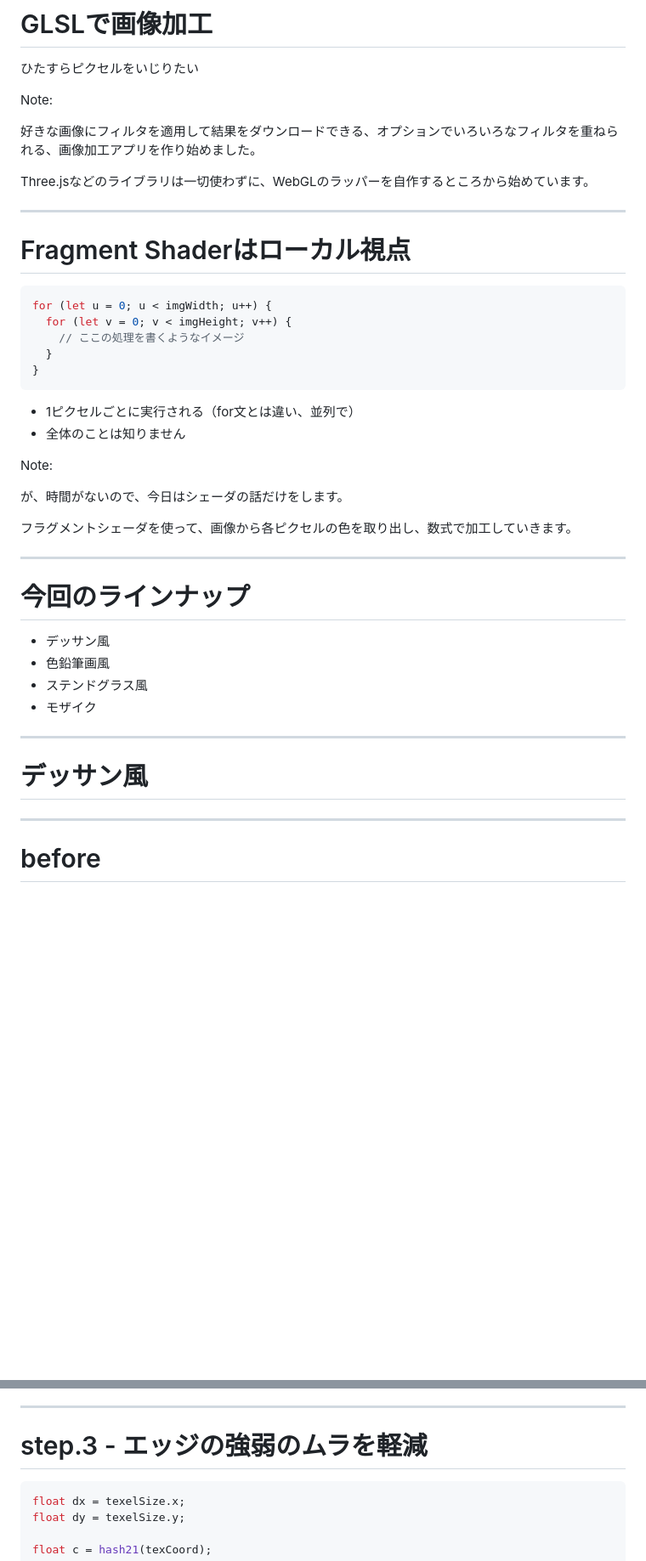
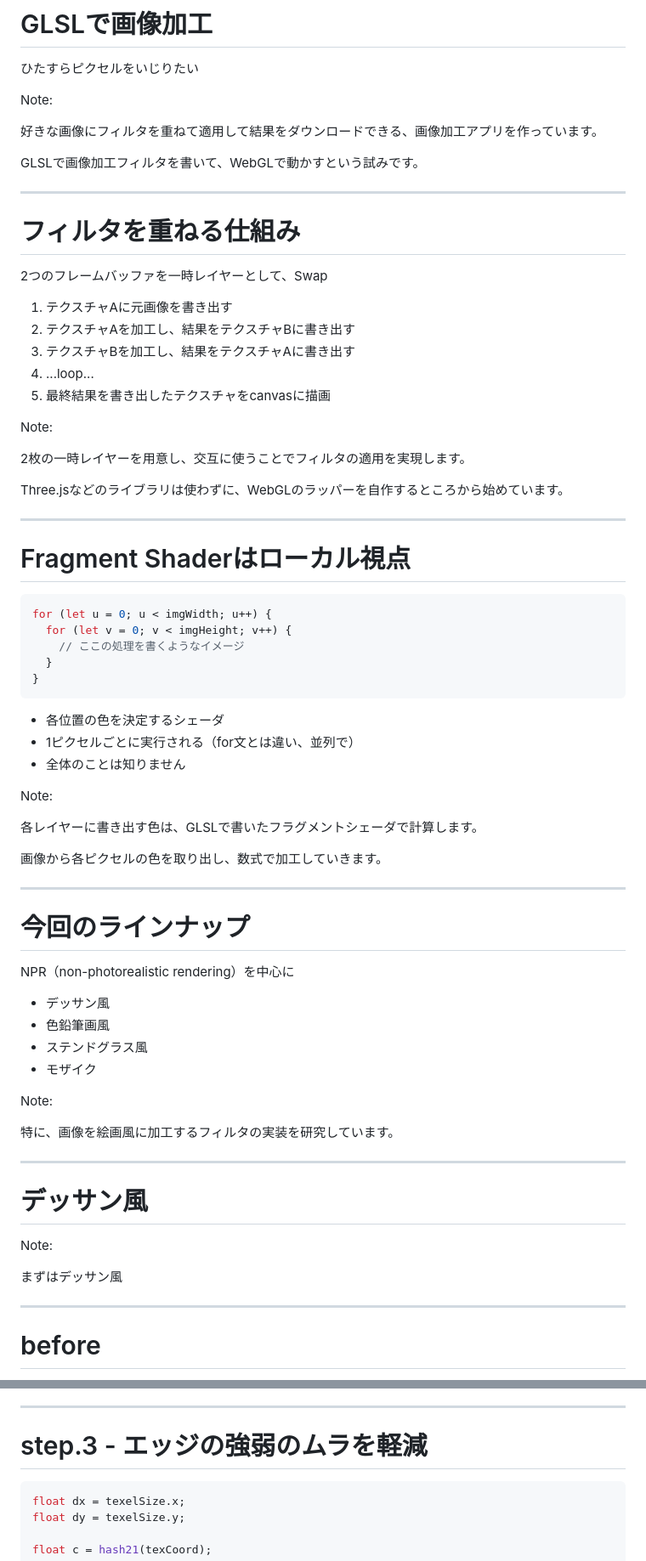
Before and after one commit to tetracalibers/devcamp-2023-10-LT, a Markdown page: public/slide.md, 2 parts joined by grey strips. Shown at 85% size. Rendered like a GitHub page; blank space fills up the shorter version.

````diff
--- a/public/slide.md
+++ b/public/slide.md
@@ -4,9 +4,27 @@
 
 Note:
 
-好きな画像にフィルタを適用して結果をダウンロードできる、オプションでいろいろなフィルタを重ねられる、画像加工アプリを作り始めました。
+好きな画像にフィルタを重ねて適用して結果をダウンロードできる、画像加工アプリを作っています。
 
-Three.jsなどのライブラリは一切使わずに、WebGLのラッパーを自作するところから始めています。
+GLSLで画像加工フィルタを書いて、WebGLで動かすという試みです。
+
+---
+
+# フィルタを重ねる仕組み
+
+2つのフレームバッファを一時レイヤーとして、Swap
+
+1. テクスチャAに元画像を書き出す
+2. テクスチャAを加工し、結果をテクスチャBに書き出す
+3. テクスチャBを加工し、結果をテクスチャAに書き出す
+4. ...loop...
+5. 最終結果を書き出したテクスチャをcanvasに描画
+
+Note:
+
+2枚の一時レイヤーを用意し、交互に使うことでフィルタの適用を実現します。
+
+Three.jsなどのライブラリは使わずに、WebGLのラッパーを自作するところから始めています。
 
 ---
 
@@ -20,27 +38,38 @@ for (let u = 0; u < imgWidth; u++) {
 }
 ```
 
+- 各位置の色を決定するシェーダ
 - 1ピクセルごとに実行される（for文とは違い、並列で）
 - 全体のことは知りません
 
 Note:
 
-が、時間がないので、今日はシェーダの話だけをします。
+各レイヤーに書き出す色は、GLSLで書いたフラグメントシェーダで計算します。
 
-フラグメントシェーダを使って、画像から各ピクセルの色を取り出し、数式で加工していきます。
+画像から各ピクセルの色を取り出し、数式で加工していきます。
 
 ---
 
 # 今回のラインナップ
+
+NPR（non-photorealistic rendering）を中心に
 
 - デッサン風
 - 色鉛筆画風
 - ステンドグラス風
 - モザイク
 
+Note:
+
+特に、画像を絵画風に加工するフィルタの実装を研究しています。
+
 ---
 
 # デッサン風
+
+Note:
+
+まずはデッサン風
 
 ---
 
@@ -116,7 +144,7 @@ Note:
 
 # step.3 - エッジの強弱のムラを軽減
 
-```glsl [20|1-18|21]
+```glsl [20|1-9|11-18|21]
 float dx = texelSize.x;
 float dy = texelSize.y;
 
````
Also changed, not shown: other parts of public/slide.md (+114 -42 lines).
